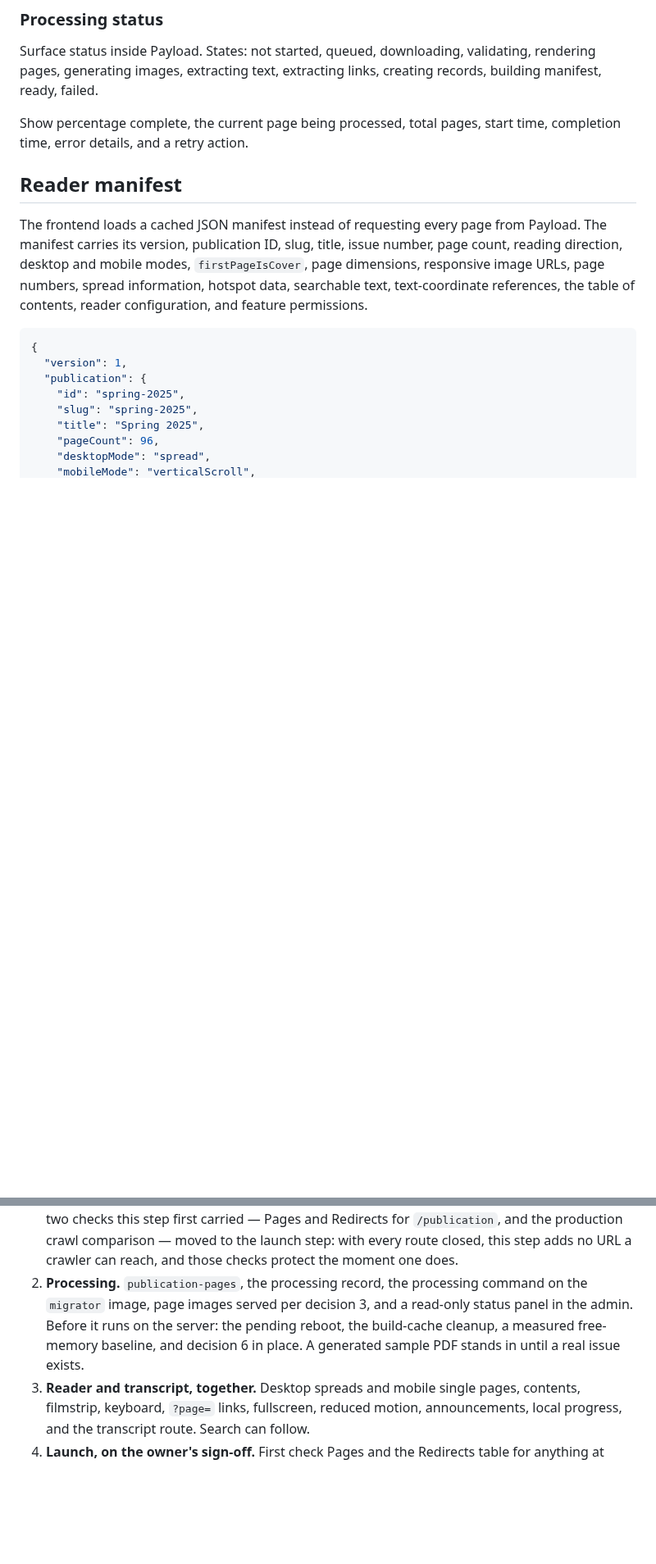
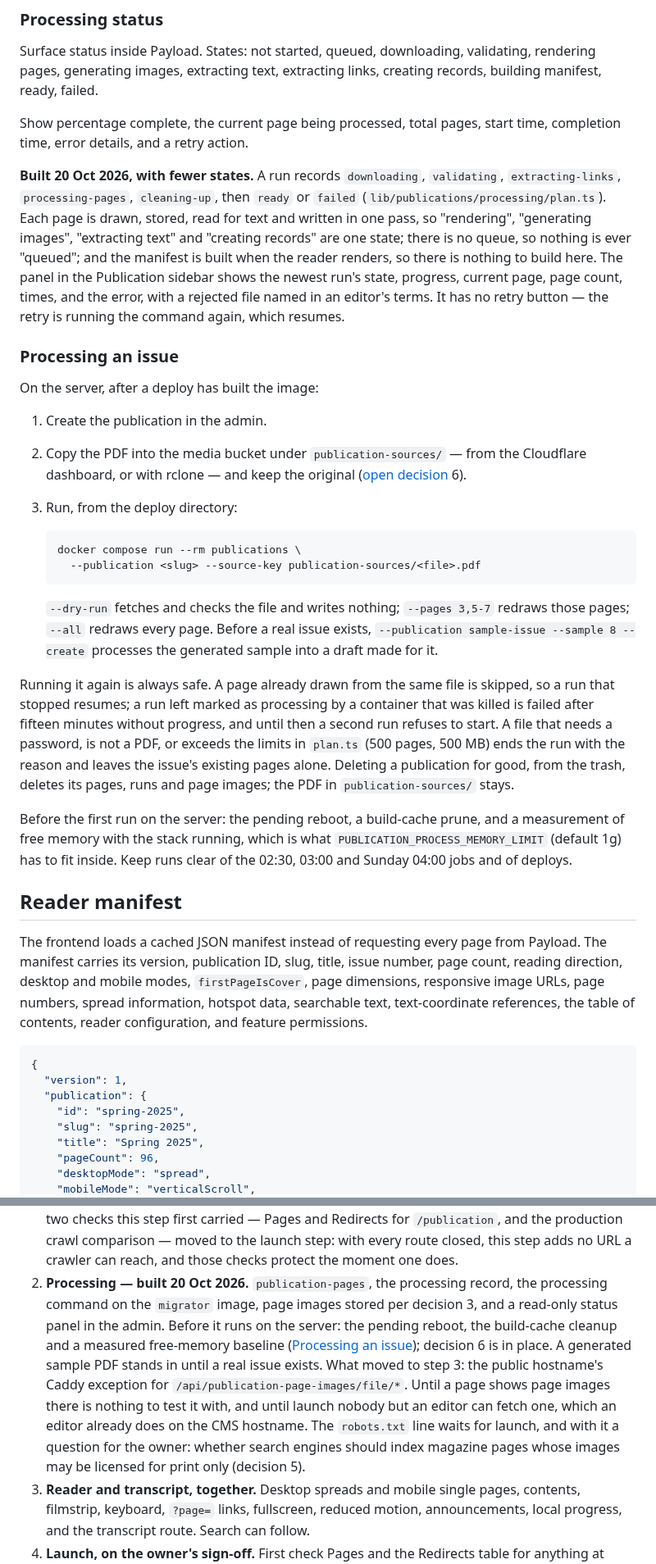
Before and after one commit to tiualvin/beyond-every-art, a Markdown page: docs/PUBLICATION_SYSTEM.md, 2 parts joined by grey strips. Shown at 82% size. GitHub-like rendering; blank space fills up the shorter version.

````diff
--- a/docs/PUBLICATION_SYSTEM.md
+++ b/docs/PUBLICATION_SYSTEM.md
@@ -926,6 +967,51 @@ links, creating records, building manifest, ready, failed.
 
 Show percentage complete, the current page being processed, total pages, start
 time, completion time, error details, and a retry action.
+
+**Built 20 Oct 2026, with fewer states.** A run records `downloading`,
+`validating`, `extracting-links`, `processing-pages`, `cleaning-up`, then
+`ready` or `failed` (`lib/publications/processing/plan.ts`). Each page is drawn,
+stored, read for text and written in one pass, so "rendering", "generating
+images", "extracting text" and "creating records" are one state; there is no
+queue, so nothing is ever "queued"; and the manifest is built when the reader
+renders, so there is nothing to build here. The panel in the Publication
+sidebar shows the newest run's state, progress, current page, page count,
+times, and the error, with a rejected file named in an editor's terms. It has
+no retry button — the retry is running the command again, which resumes.
+
+### Processing an issue
+
+On the server, after a deploy has built the image:
+
+1. Create the publication in the admin.
+2. Copy the PDF into the media bucket under `publication-sources/` — from the
+   Cloudflare dashboard, or with rclone — and keep the original
+   ([open decision](#open-decisions) 6).
+3. Run, from the deploy directory:
+
+   ```sh
+   docker compose run --rm publications \
+     --publication <slug> --source-key publication-sources/<file>.pdf
+   ```
+
+   `--dry-run` fetches and checks the file and writes nothing; `--pages 3,5-7`
+   redraws those pages; `--all` redraws every page. Before a real issue exists,
+   `--publication sample-issue --sample 8 --create` processes the generated
+   sample into a draft made for it.
+
+Running it again is always safe. A page already drawn from the same file is
+skipped, so a run that stopped resumes; a run left marked as processing by a
+container that was killed is failed after fifteen minutes without progress,
+and until then a second run refuses to start. A file that needs a password,
+is not a PDF, or exceeds the limits in `plan.ts` (500 pages, 500 MB) ends the
+run with the reason and leaves the issue's existing pages alone. Deleting a
+publication for good, from the trash, deletes its pages, runs and page images;
+the PDF in `publication-sources/` stays.
+
+Before the first run on the server: the pending reboot, a build-cache prune, and
+a measurement of free memory with the stack running, which is what
+`PUBLICATION_PROCESS_MEMORY_LIMIT` (default 1g) has to fit inside. Keep runs
+clear of the 02:30, 03:00 and Sunday 04:00 jobs and of deploys.
 
 ## Reader manifest
 
@@ -1244,12 +1330,19 @@ could reach stays behind the launch gate until the owner signs it off.
    the production crawl comparison — moved to the launch step: with every route
    closed, this step adds no URL a crawler can reach, and those checks protect
    the moment one does.
-2. **Processing.** `publication-pages`, the processing record, the processing
-   command on the `migrator` image, page images served per decision 3, and a
-   read-only status panel in the admin. Before it runs on the server: the
-   pending reboot, the build-cache cleanup, a measured free-memory baseline, and
-   decision 6 in place. A generated sample PDF stands in until a real issue
-   exists.
+2. **Processing — built 20 Oct 2026.** `publication-pages`, the processing
+   record, the processing command on the `migrator` image, page images stored
+   per decision 3, and a read-only status panel in the admin. Before it runs on
+   the server: the pending reboot, the build-cache cleanup and a measured
+   free-memory baseline ([Processing an issue](#processing-an-issue)); decision 6
+   is in place. A generated sample PDF stands in until a real issue exists.
+   What moved to step 3: the public hostname's Caddy exception for
+   `/api/publication-page-images/file/*`. Until a page shows page images there
+   is nothing to test it with, and until launch nobody but an editor can fetch
+   one, which an editor already does on the CMS hostname. The `robots.txt` line
+   waits for launch, and with it a question for the owner: whether search
+   engines should index magazine pages whose images may be licensed for print
+   only (decision 5).
 3. **Reader and transcript, together.** Desktop spreads and mobile single
    pages, contents, filmstrip, keyboard, `?page=` links, fullscreen, reduced
    motion, announcements, local progress, and the transcript route. Search can
````
Also changed, not shown: other parts of docs/PUBLICATION_SYSTEM.md (+47 -5 lines), AGENTS.md (+5 -2 lines).
